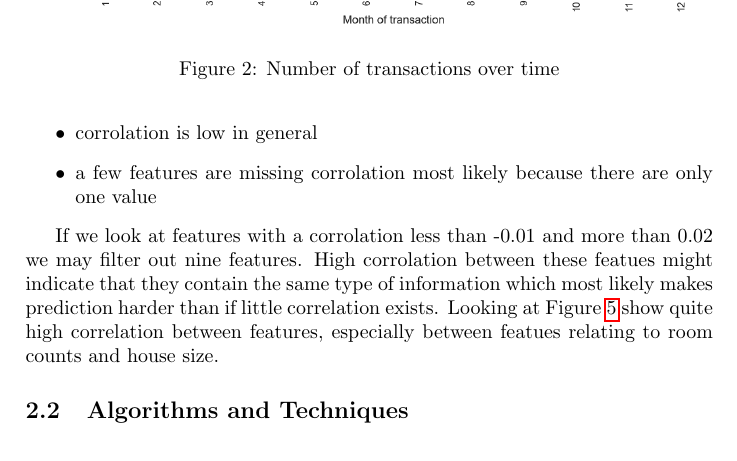
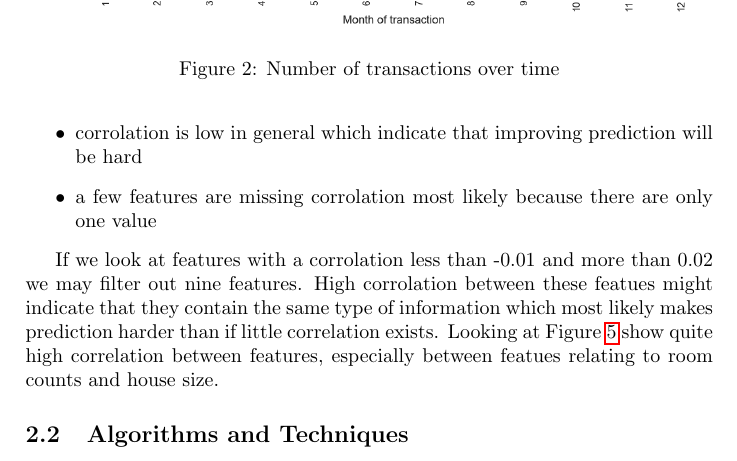
Before and after one commit to parze/machine-learning-zillow-prize, a LaTeX paper (src/report/report.tex): part of page 4 of 7, cut so that both start at the same text. Compiled offline with pdfLaTeX.

Commit message:
Added more data analysis.

```diff
--- a/src/report/report.tex
+++ b/src/report/report.tex
@@ -136,7 +139,7 @@ There are many features, so let take a look at the correlation between the loger
 see which ones seems to be more likely to improve the prediction than others.
 Looking at Figure \ref{fig:prop-important} we can see
 \begin{itemize}
-    \item corrolation is low in general
+    \item corrolation is low in general which indicate that improving prediction will be hard
     \item a few features are missing corrolation most likely because there are only one value
 \end{itemize}
 
```
Also changed, not shown: src/report/report.tex (9 more changed lines).
